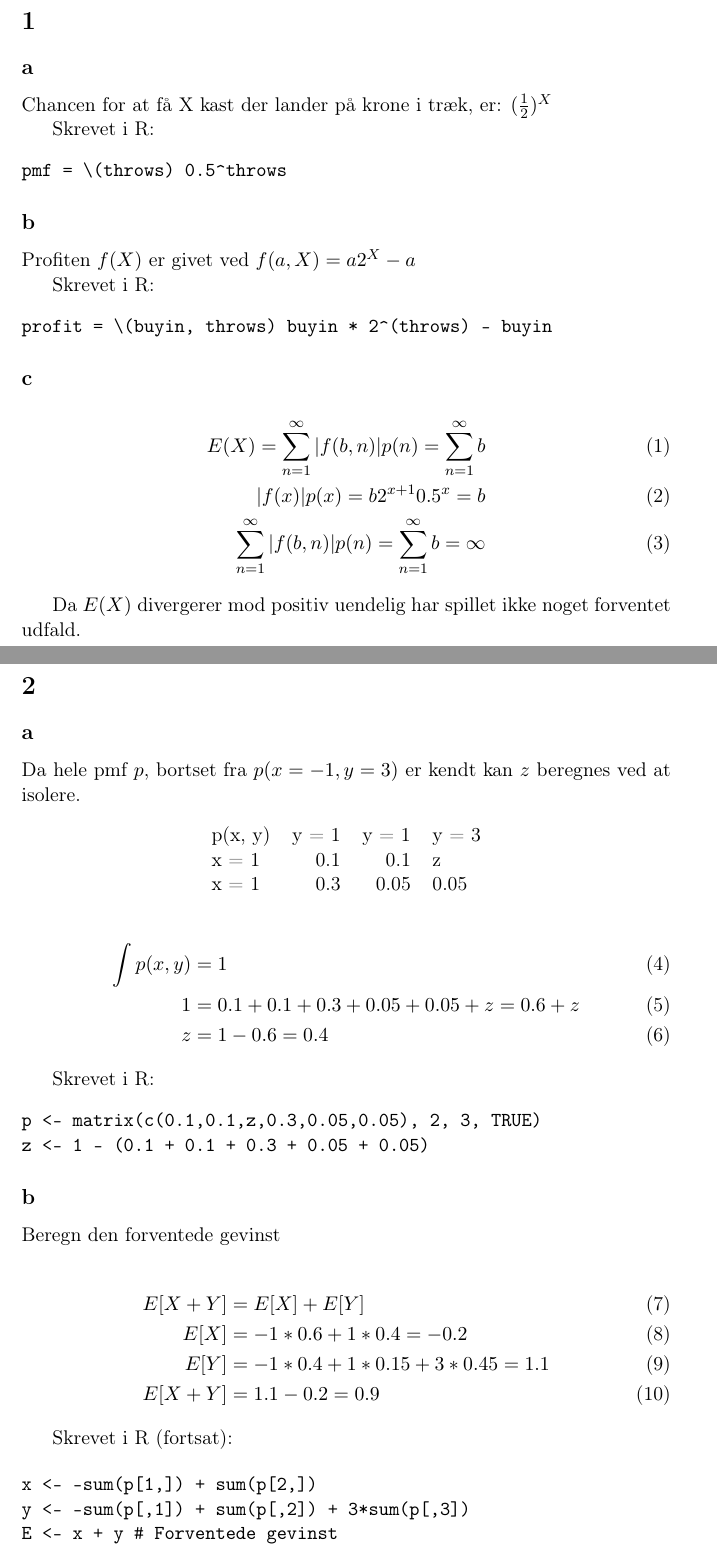
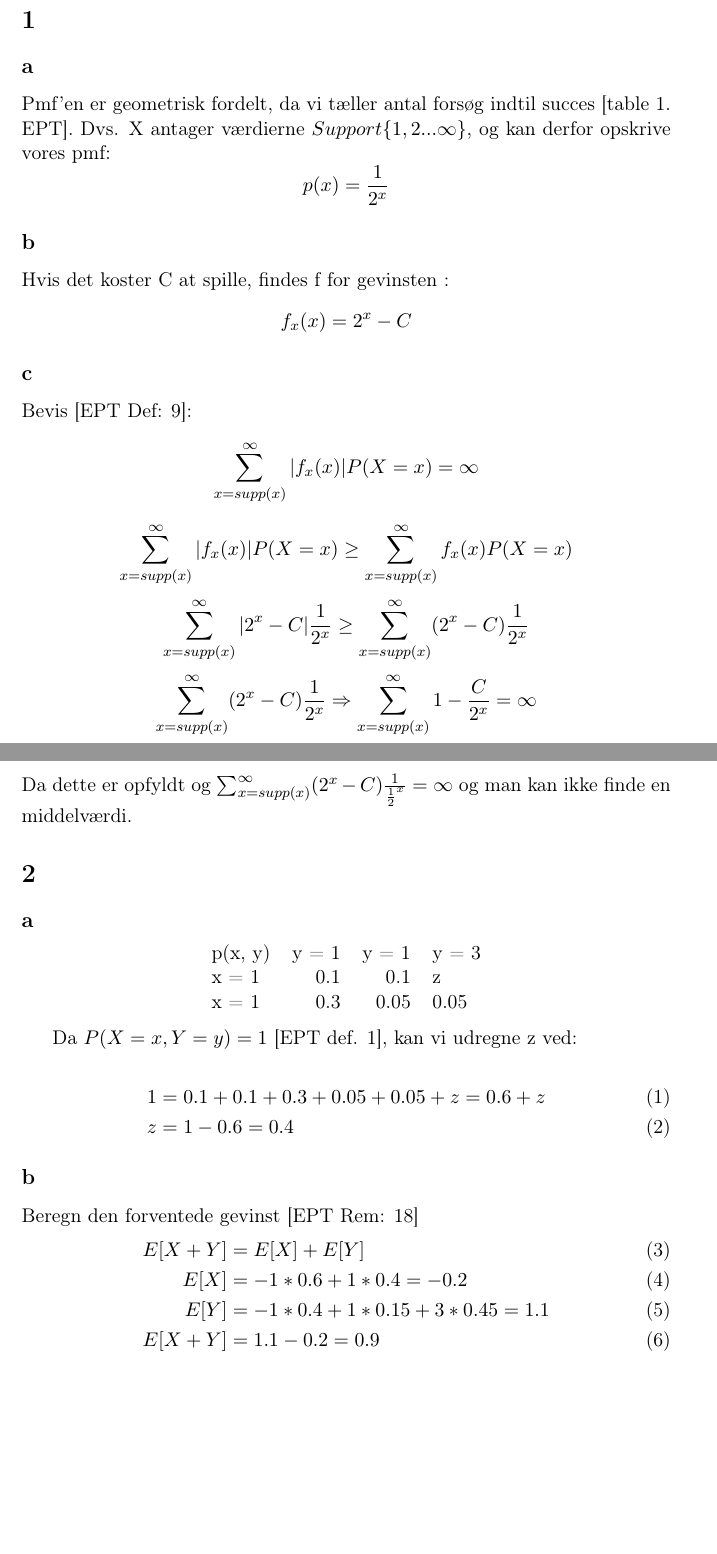
Before and after one commit to saltmanden/A3, a LaTeX document (opg3.tex): two parts of pages 1 and 2 of 6, joined at a grey line, cut so that both start at the same text, the shorter picture padded with empty space. The pictures show the PDF file opg3.pdf that the author committed with the source.

Commit message:
Created new pdf

```diff
--- a/opg3.tex
+++ b/opg3.tex
@@ -29,40 +29,28 @@
 \maketitle
 
 \section*{1}
-\label{sec:org05bc15b}
+\label{sec:org0aeef0e}
 
 \subsection*{a}
-\label{sec:orgd8c1f92}
-Chancen for at få X kast der lander på krone i træk, er:
-\((\frac{1}{2})^X\)
+\label{sec:orgda139c4}
+Pmf'en er geometrisk fordelt, da vi tæller antal forsøg indtil succes [table 1. EPT]. Dvs. X antager værdierne \(Support\{ 1,2... \infty \}\), og kan derfor opskrive vores pmf: $$p(x)=\frac{1}{2^x}$$
 
-Skrevet i R:
-\begin{verbatim}
-pmf = \(throws) 0.5^throws
-\end{verbatim}
 \subsection*{b}
-\label{sec:orgc62789a}
-Profiten \(f(X)\) er givet ved \(f(a, X) = a2^X - a\)
+\label{sec:orgc3b63e3}
+Hvis det koster C at spille, findes f for gevinsten : $$f_x(x)=2^x-C$$
 
-Skrevet i R:
-\begin{verbatim}
-profit = \(buyin, throws) buyin * 2^(throws) - buyin
-\end{verbatim}
 \subsection*{c}
-\label{sec:org6689ae5}
-\begin{align}
-E(X) = \sum_{n=1}^\infty |f(b,n)|p(n) = \sum_{n=1}^\infty b \\
-|f(x)|p(x) = b2^{x+1}0.5^x = b \\
-\sum_{n=1}^\infty |f(b,n)|p(n) = \sum_{n=1}^\infty b = \infty
-\end{align}
-
-Da \(E(X)\) divergerer mod positiv uendelig har spillet ikke noget forventet udfald.
+\label{sec:org1268d46}
+Bevis [EPT Def: 9]:
+$$\sum_{x=supp(x)}^\infty|f_x(x)|P(X=x) = \infty$$
+$$\sum_{x=supp(x)}^\infty |f_x(x)|P(X=x) \geq \sum_{x=supp(x)}^\infty f_x(x)P(X=x)$$
+$$\sum_{x=supp(x)}^\infty |2^x-C|\frac{1}{2^x} \geq \sum_{x=supp(x)}^\infty (2^x-C)\frac{1}{2^x}$$
+$$\sum_{x=supp(x)}^\infty (2^x-C)\frac{1}{2^x}\Rightarrow \sum_{x=supp(x)}^\infty 1-\frac{C}{2^x} = \infty$$
+Da dette er opfyldt og \(\sum_{x=supp(x)}^\infty (2^x-C)\frac{1}{\frac{1}{2}^x} = \infty\) og man kan ikke finde en middelværdi.
 \section*{2}
-\label{sec:org2284d3a}
+\label{sec:orgdd40a13}
 \subsection*{a}
-\label{sec:orgf15ed8c}
-Da hele pmf \(p\), bortset fra \(p(x=-1,y=3)\) er kendt kan \(z\) beregnes ved at isolere.
-
+\label{sec:orge59f13e}
 \begin{center}
 \begin{tabular}{lrrl}
 p(x, y) & y = −1 & y = 1 & y = 3\\
@@ -71,4 +59,6 @@ x = 1 & 0.3 & 0.05 & 0.05\\
 \end{tabular}
 \end{center}
 
+Da \(P(X=x,Y=y)=1\) [EPT def. 1], kan vi udregne z ved:
+
 \begin{align}
@@ -76,16 +65,10 @@ x = 1 & 0.3 & 0.05 & 0.05\\
 1 &= 0.1 + 0.1 + 0.3 + 0.05 + 0.05 + z = 0.6 + z \\
 z &= 1 - 0.6 = 0.4
 \end{align}
-
-Skrevet i R:
-\begin{verbatim}
-p <- matrix(c(0.1,0.1,z,0.3,0.05,0.05), 2, 3, TRUE)
-z <- 1 - (0.1 + 0.1 + 0.3 + 0.05 + 0.05)
-\end{verbatim}
 \subsection*{b}
-\label{sec:orge281eb0}
+\label{sec:orgc5b637d}
 Beregn den forventede gevinst
-
+[EPT Rem: 18]
 \begin{align}
 E[X+Y] &= E[X] + E[Y] \\
 E[X] &= -1*0.6 + 1*0.4 = -0.2 \\
@@ -93,4 +76,8 @@ E[Y] &= -1*0.4 + 1*0.15 + 3*0.45 = 1.1 \\
 E[X+Y] &= 1.1 - 0.2 = 0.9
 \end{align}
 
-Skrevet i R (fortsat):
+\subsection*{c}
+\label{sec:orgd822905}
+beregn kovariansen mellem X og Y. Er X og Y uafhængige?
+$\backslash$\[EPT Def: 19]\\
+$$COV(X,Y) := \mathbb{E}(XY)-\mathbb{E}(x)\mathbb{E}(y)$$
@@ -97,16 +88 @@ Skrevet i R (fortsat):
 
-\begin{verbatim}
-x <- -sum(p[1,]) + sum(p[2,])
-y <- -sum(p[,1]) + sum(p[,2]) + 3*sum(p[,3])
-E <- x + y # Forventede gevinst
-\end{verbatim}
-\subsection*{c}
-\label{sec:org30d2f7e}
-beregn kovariansen mellem X og Y. Er X og Y uafhængige?
-
-Skrevet i R (fortsat):
-\begin{verbatim}
-xy <- c(z, 0.3+0.1, 0.15, 0.05)
--3*xy[1]+ (-1)*xy[2] +xy[3]+3*xy[4] #-> E(xy) = -1.3
--1.3-(mean(x)*mean(y)) #->              Cov(x,y)= -1.08
-\end{verbatim}
```
Also changed, not shown: opg3.pdf, opg3.tex (28 more changed lines).
